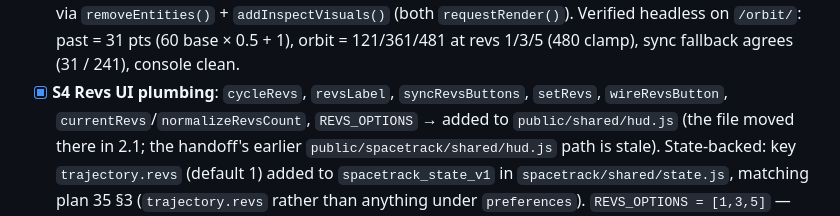
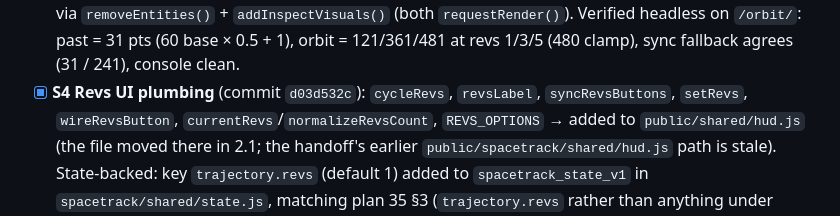
Before and after one commit to ankitsriv89/orbit-relay-web, a Markdown page: docs/session-handoff.md, the part around the change. Rendered like a GitHub page.

Commit message:
docs: record S4 commit hash in handoff

```diff
--- a/docs/session-handoff.md
+++ b/docs/session-handoff.md
@@ -43,7 +43,7 @@
       `addInspectVisuals()` (both `requestRender()`). Verified headless on
       `/orbit/`: past = 31 pts (60 base × 0.5 + 1), orbit = 121/361/481 at
       revs 1/3/5 (480 clamp), sync fallback agrees (31 / 241), console clean.
-- [x] **S4 Revs UI plumbing**: `cycleRevs`, `revsLabel`, `syncRevsButtons`, `setRevs`,
+- [x] **S4 Revs UI plumbing** (commit `d03d532c`): `cycleRevs`, `revsLabel`, `syncRevsButtons`, `setRevs`,
       `wireRevsButton`, `currentRevs`/`normalizeRevsCount`, `REVS_OPTIONS` → added to
       `public/shared/hud.js` (the file moved there in 2.1; the handoff's earlier
       `public/spacetrack/shared/hud.js` path is stale). State-backed: key
```
